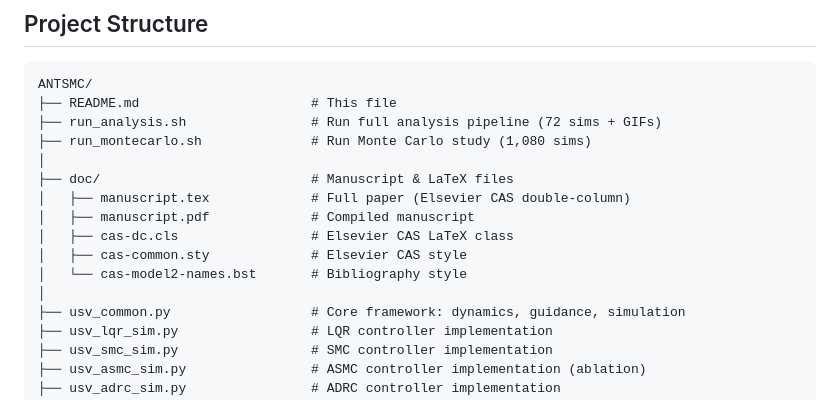
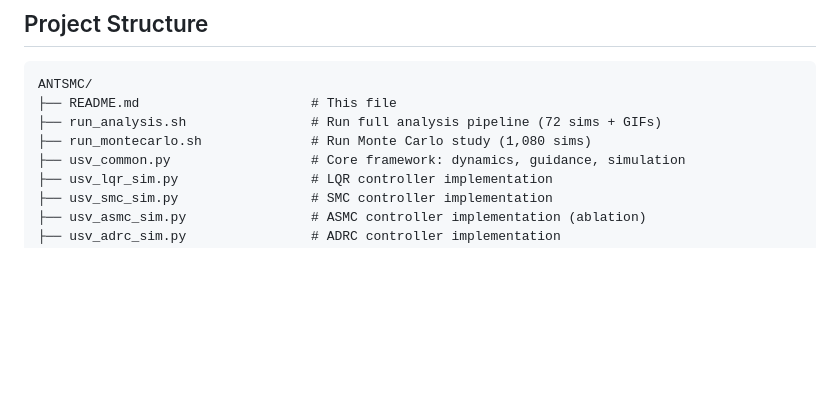
Before and after one commit to Muhayyuddin/ANTSMC, a Markdown page: README.md, the part around the change. GitHub-like rendering; blank space fills up the shorter version.

Commit message:
Update README to remove doc directory details
Removed documentation files from the project structure.

```diff
--- a/README.md
+++ b/README.md
@@ -283,14 +283,6 @@ ANTSMC/
 ├── README.md                      # This file
 ├── run_analysis.sh                # Run full analysis pipeline (72 sims + GIFs)
 ├── run_montecarlo.sh              # Run Monte Carlo study (1,080 sims)
-│
-├── doc/                           # Manuscript & LaTeX files
-│   ├── manuscript.tex             # Full paper (Elsevier CAS double-column)
-│   ├── manuscript.pdf             # Compiled manuscript
-│   ├── cas-dc.cls                 # Elsevier CAS LaTeX class
-│   ├── cas-common.sty             # Elsevier CAS style
-│   └── cas-model2-names.bst       # Bibliography style
-│
 ├── usv_common.py                  # Core framework: dynamics, guidance, simulation
 ├── usv_lqr_sim.py                 # LQR controller implementation
 ├── usv_smc_sim.py                 # SMC controller implementation
```
